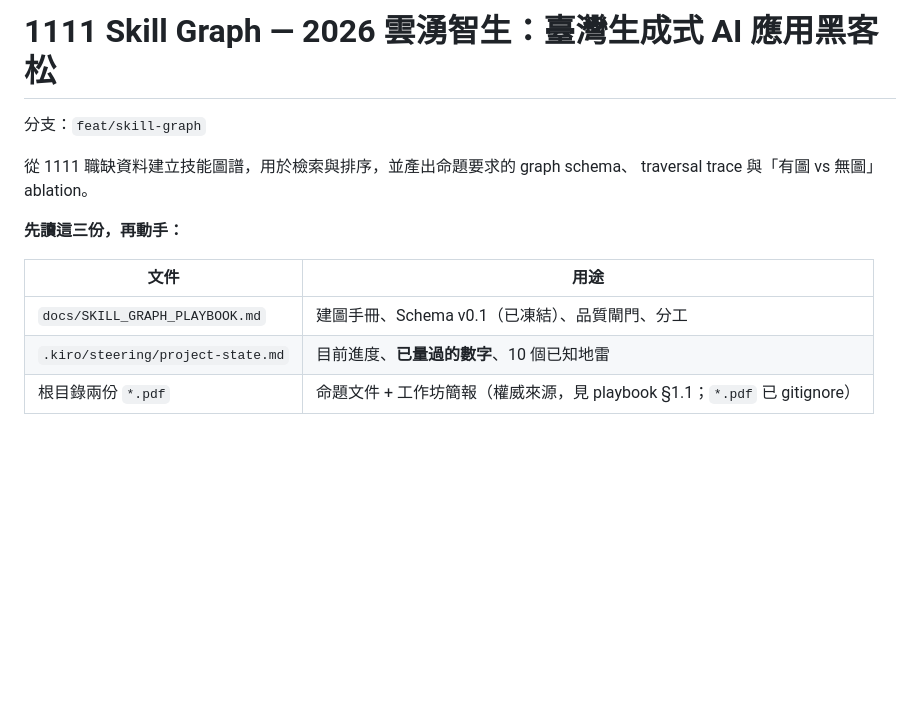
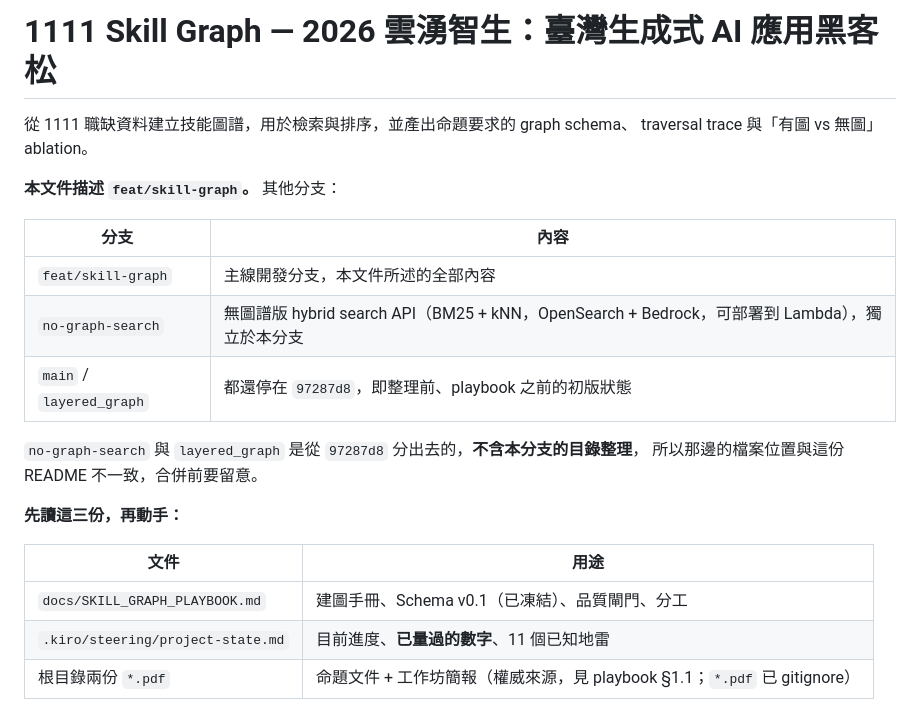
Before and after one commit to Josephtsay/1111, a Markdown page: README.md, the part around one of its changes. Rendered like a GitHub page; blank space fills up the shorter version.

```diff
--- a/README.md
+++ b/README.md
@@ -1,16 +1,25 @@
 # 1111 Skill Graph — 2026 雲湧智生：臺灣生成式 AI 應用黑客松
-
-分支：`feat/skill-graph`
 
 從 1111 職缺資料建立技能圖譜，用於檢索與排序，並產出命題要求的 graph schema、
 traversal trace 與「有圖 vs 無圖」ablation。
+
+**本文件描述 `feat/skill-graph`。** 其他分支：
+
+| 分支 | 內容 |
+|------|------|
+| `feat/skill-graph` | 主線開發分支，本文件所述的全部內容 |
+| `no-graph-search` | 無圖譜版 hybrid search API（BM25 + kNN，OpenSearch + Bedrock，可部署到 Lambda），獨立於本分支 |
+| `main` / `layered_graph` | 都還停在 `97287d8`，即整理前、playbook 之前的初版狀態 |
+
+`no-graph-search` 與 `layered_graph` 是從 `97287d8` 分出去的，**不含本分支的目錄整理**，
+所以那邊的檔案位置與這份 README 不一致，合併前要留意。
 
 **先讀這三份，再動手：**
 
 | 文件 | 用途 |
 |------|------|
 | `docs/SKILL_GRAPH_PLAYBOOK.md` | 建圖手冊、Schema v0.1（已凍結）、品質閘門、分工 |
-| `.kiro/steering/project-state.md` | 目前進度、**已量過的數字**、10 個已知地雷 |
+| `.kiro/steering/project-state.md` | 目前進度、**已量過的數字**、11 個已知地雷 |
 | 根目錄兩份 `*.pdf` | 命題文件 + 工作坊簡報（權威來源，見 playbook §1.1；`*.pdf` 已 gitignore） |
 
 數字不要在這份 README 裡複述——一律以 `project-state.md` 與各 manifest 為準，
```
Also changed, not shown: other parts of README.md (+34 -3 lines).
